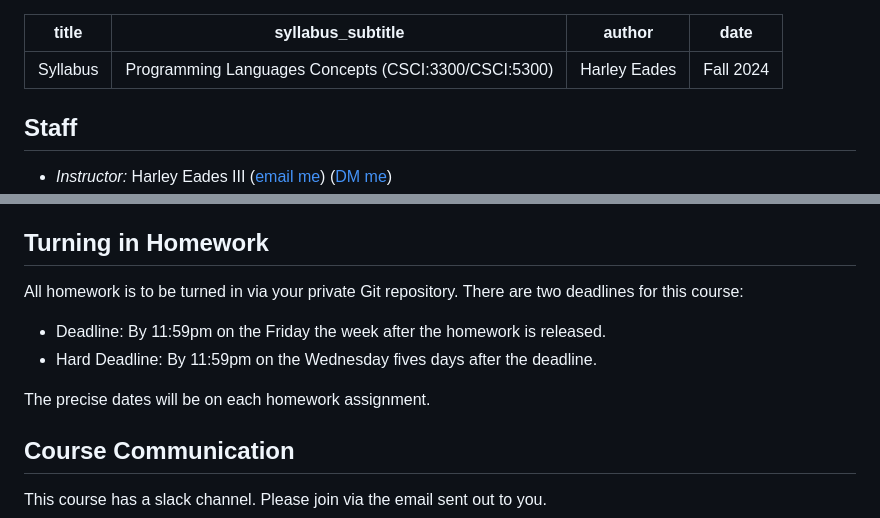
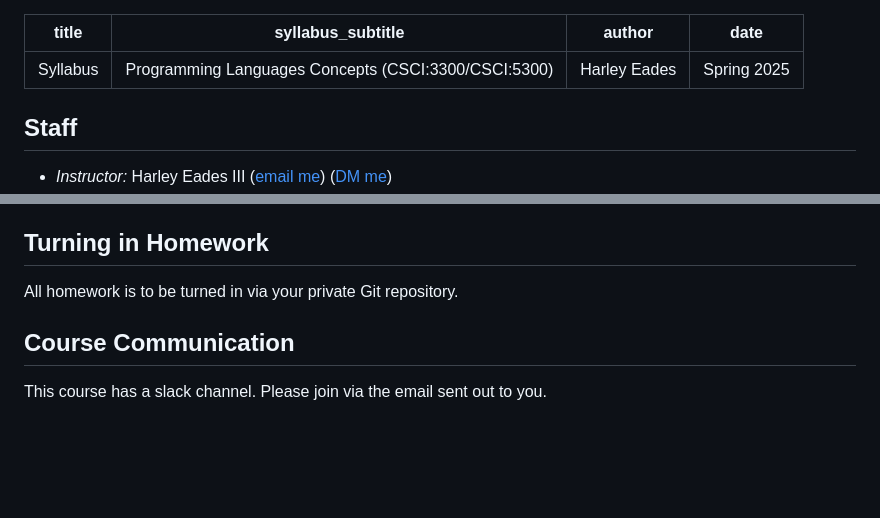
Before and after one commit to AU-PL/website, a Markdown page: markdown/index.md, 2 parts joined by grey strips. Rendered like a GitHub page; blank space fills up the shorter version.

Commit message:
Various Updates.

```diff
--- a/markdown/index.md
+++ b/markdown/index.md
@@ -2,7 +2,7 @@
 title: Syllabus
 syllabus_subtitle: Programming Languages Concepts (CSCI:3300/CSCI:5300)
 author: Harley Eades
-date:  Fall 2024
+date:  Spring 2025
 ---
 
 ## Staff
@@ -100,12 +100,6 @@ following scoring tables:
 ## Turning in Homework
 
 All homework is to be turned in via your private Git repository.
-There are two deadlines for this course:
-
-- Deadline: By 11:59pm on the Friday the week after the homework is released.
-- Hard Deadline: By 11:59pm on the Wednesday fives days after the deadline.
-
-The precise dates will be on each homework assignment.
 
 ## Course Communication
 
```
